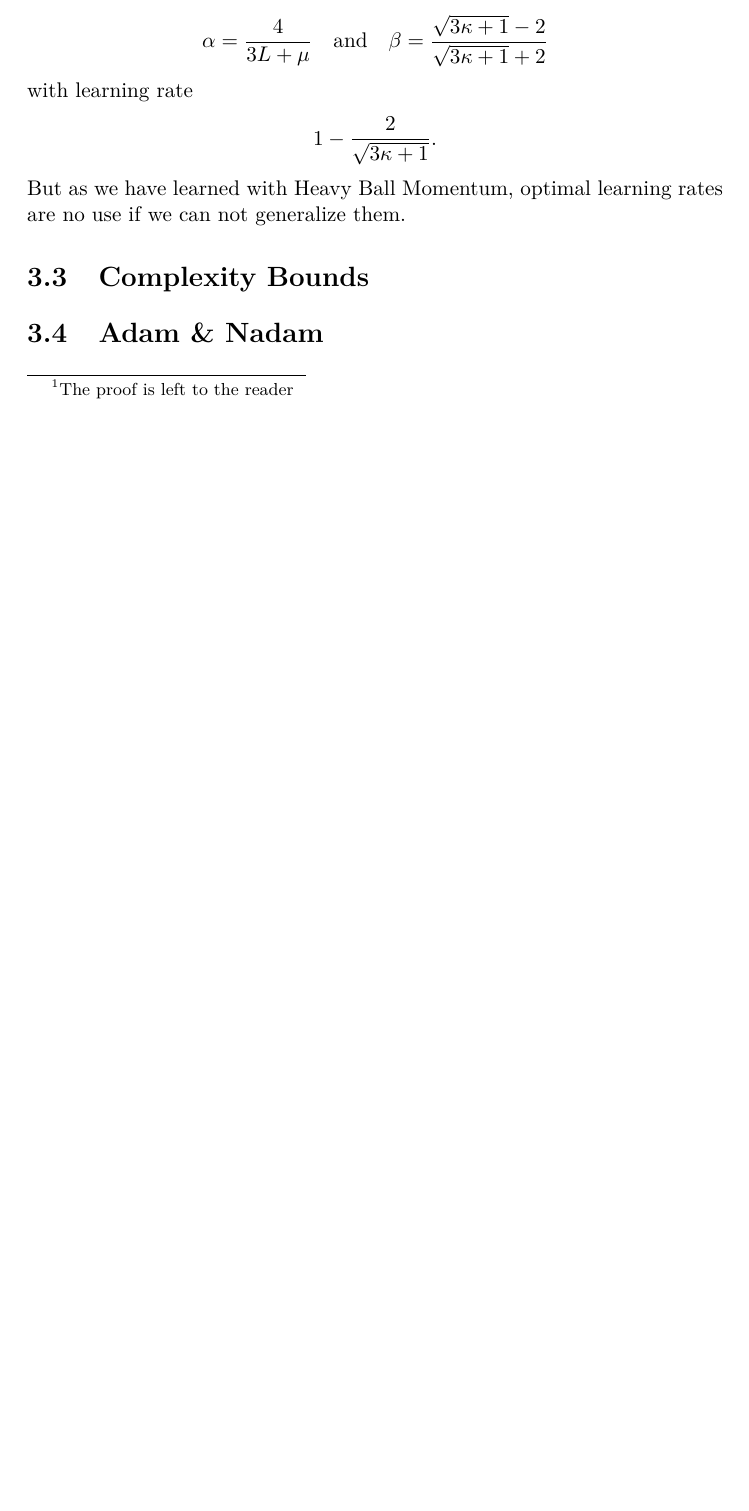
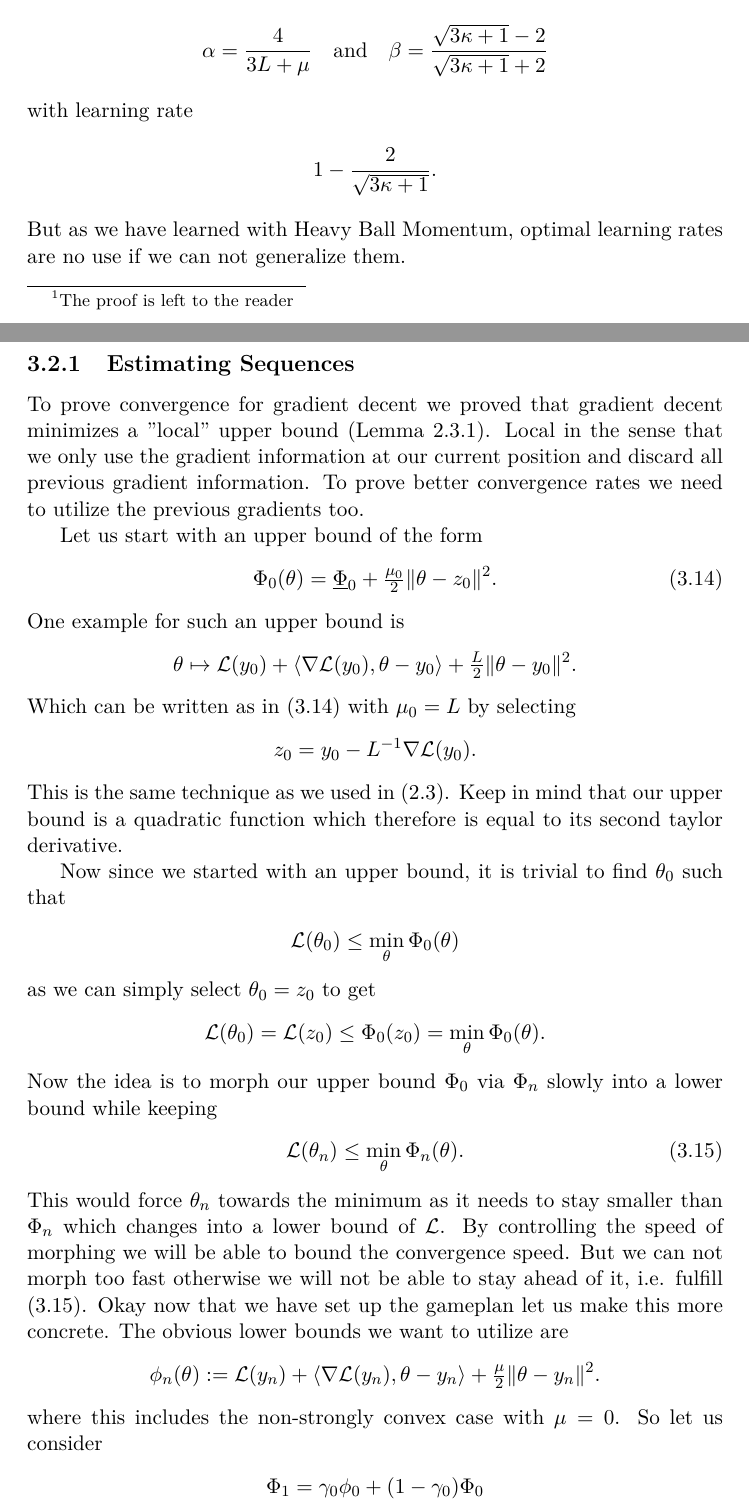
Before and after one commit to FelixBenning/masterthesis, a LaTeX thesis (Masterthesis.tex, which reads chapter/momentum.tex): part of page 44 of 56 before the commit and two parts of pages 44 and 45 of 58 after it, the two joined at a grey line, cut so that both start at the same text, the shorter picture padded with empty space. Compiled offline with pdfLaTeX.

Commit message:
estimating sequences motivation

```diff
--- a/chapter/momentum.tex
+++ b/chapter/momentum.tex
@@ -631,6 +631,67 @@ But as we have learned with
 Heavy Ball Momentum, optimal learning rates are no use if we can not generalize
 them.
 
+\subsection{Estimating Sequences}
 
+To prove convergence for gradient decent we proved that gradient decent
+minimizes a "local" upper bound (Lemma~\ref{lem: smallest upper bound}). Local
+in the sense that we only use the gradient information at our current position
+and discard all previous gradient information. To prove better convergence rates
+we need to utilize the previous gradients too.
 
-\section{Complexity Bounds}
+Let us start with an upper bound of the form
+%
+\begin{align}\label{eq: Phi_0 (upper bound - kinda)}
+	\Phi_0(\weights) = \underline{\Phi}_0 + \tfrac{\lbound_0}{2}\|\weights-z_0\|^2.
+\end{align}
+%
+One example for such an upper bound is
+%
+\begin{align*}
+	\weights \mapsto
+	\Loss(y_0)
+	+ \langle\nabla\Loss(y_0), \weights - y_0\rangle
+	+ \tfrac{\ubound}{2}\|\weights -y_0\|^2.
+\end{align*}
+%
+Which can be written as in (\ref{eq: Phi_0 (upper bound - kinda)}) with
+\(\lbound_0=\ubound\) by selecting
+%
+\begin{align*}
+	z_0 = y_0 - \ubound^{-1}\nabla\Loss(y_0).
+\end{align*}
+This is the same technique as we used in (\ref{eq: newton minimum approx}). Keep
+in mind that our upper bound is a quadratic function which therefore
+is equal to its second taylor derivative.
+
+Now since we started with an upper bound, it is trivial to find \(\weights_0\)
+such that
+\begin{align*}
+	\Loss(\weights_0) \le \min_{\weights}\Phi_0(\weights)
+\end{align*}
+as we can simply select \(\weights_0=z_0\) to get
+\begin{align*}
+	\Loss(\weights_0) =\Loss(z_0) \le \Phi_0(z_0) = \min_{\weights}\Phi_0(\weights).
+\end{align*}
+Now the idea is to morph our upper bound \(\Phi_0\) via \(\Phi_n\) slowly into
+a lower bound while keeping
+\begin{align}\label{eq: staying ahead of the estimates}
+	\Loss(\weights_n) \le \min_{\weights}\Phi_n(\weights).
+\end{align}
+This would force \(\weights_n\) towards the minimum as it needs to stay smaller
+than \(\Phi_n\) which changes into a lower bound of \(\Loss\). By controlling
+the speed of morphing we will be able to bound the convergence speed. But we
+can not morph too fast otherwise we will not be able to stay ahead of it, i.e.
+fulfill (\ref{eq: staying ahead of the estimates}). Okay now that we have set
+up the gameplan let us make this more concrete.
+The obvious lower bounds we want to utilize are
+\begin{align*}
+	\phi_n(\weights)
+	:= \Loss(y_n) + \langle\nabla\Loss(y_n), \weights-y_n\rangle
+	+ \tfrac{\lbound}{2}\|\weights-y_n\|^2.
+\end{align*}
+where this includes the non-strongly convex case with \(\lbound=0\). So let
+us consider
+\begin{align*}
+	\Phi_1 = \gamma_0 \phi_0 + (1-\gamma_0)\Phi_0
+\end{align*}
```
Also changed, not shown: chapter/gradient_decent.tex (+2 -2 lines), chapter/momentum.tex (43 more changed lines).
